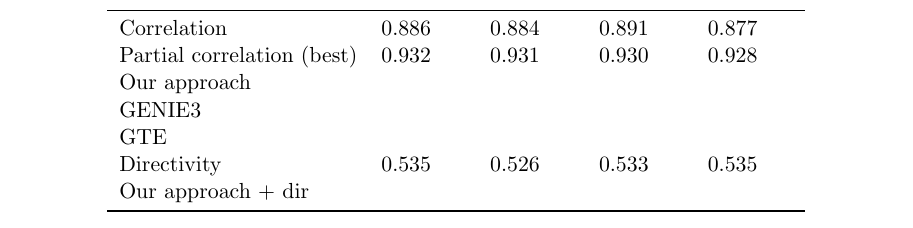
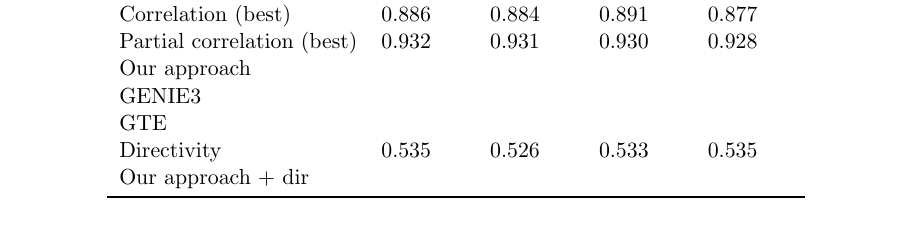
Before and after one commit to asutera/paper-connectomics, a LaTeX thesis (article.tex): part of page 7 of 8, cut so that both start at the same text. Compiled offline with pdfLaTeX.

Commit message:
small modifs

```diff
--- a/article.tex
+++ b/article.tex
@@ -487,7 +487,7 @@ Averaging           & & & & \\
 \toprule
 Methods             & normal-1 & normal-2 & normal-3 & normal-4 \\
 \midrule
-Correlation                & 0.886 & 0.884 & 0.891 & 0.877\\
+Correlation (best)         & 0.886 & 0.884 & 0.891 & 0.877\\
 Partial correlation (best) & 0.932 & 0.931 & 0.930 & 0.928 \\
 Our approach               & & & & \\
 GENIE3                     & & & & \\
```
